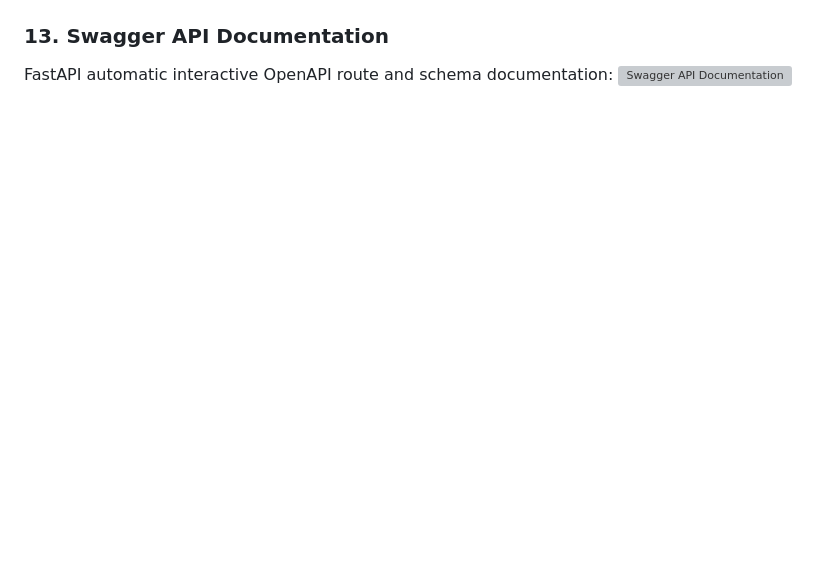
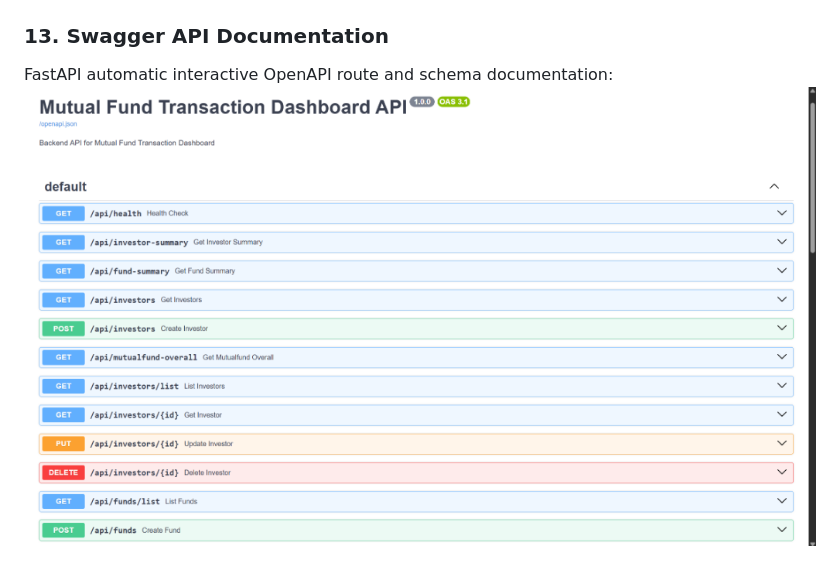
Before and after one commit to rbindhu130-glitch/wealthify-task, a Markdown page: README.md, the part around the change. Rendered like a GitHub page; blank space fills up the shorter version; grey boxes are pictures that could not be loaded.

Commit message:
fix: correct broken swagger_docs.png path to swagger_docs_top.png in README

```diff
--- a/README.md
+++ b/README.md
@@ -170,4 +170,4 @@ Collapsible tree view showing each mutual fund with nested investor contribution
 
 ### 13. Swagger API Documentation
 FastAPI automatic interactive OpenAPI route and schema documentation:
-![Swagger API Documentation](screenshots/swagger_docs.png)
+![Swagger API Documentation](screenshots/swagger_docs_top.png)
```
